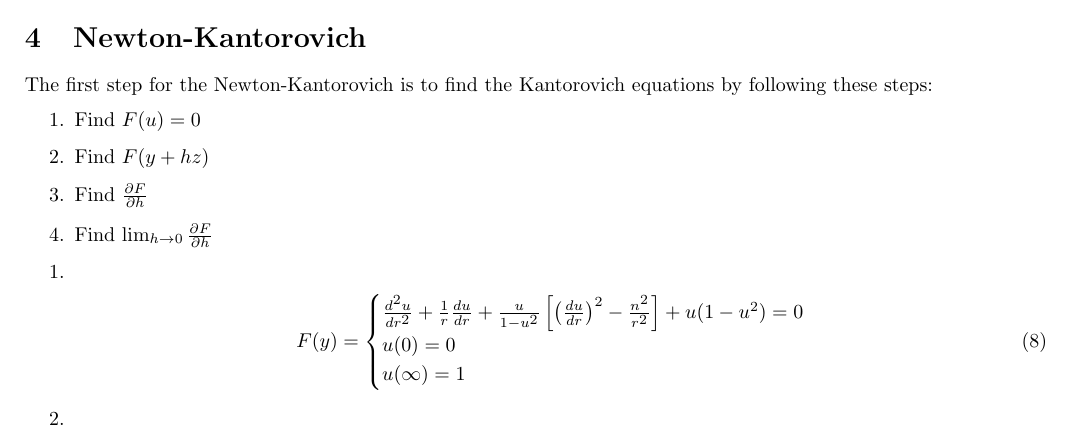
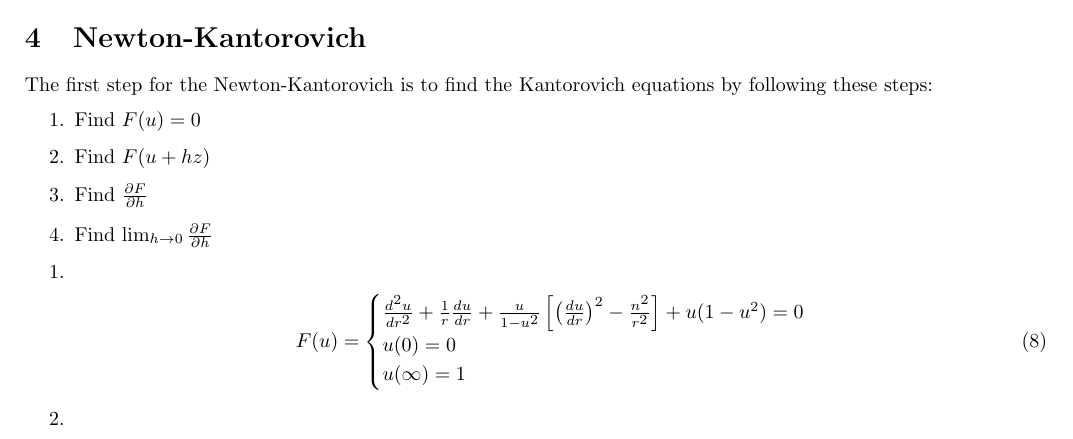
Before and after one commit to Liam-Watson/3AN-Vortex-Solutions, a LaTeX document (report.tex): part of page 2 of 8 before the commit and part of page 2 of 9 after it, cut so that both start at the same text. Compiled offline with pdfLaTeX; a LaTeX package or settings file that is missing is left out.

Commit message:
Final report and pdf version

```diff
--- a/report.tex
+++ b/report.tex
@@ -88,14 +88,14 @@ The first step for the Newton-Kantorovich is to find the Kantorovich equations b
 
 
 \item Find $F(u) = 0$
-\item Find $F(y + hz)$
+\item Find $F(u + hz)$
 \item Find $\frac{\partial F}{\partial h}$
 \item Find $\lim_{h\rightarrow 0} \frac{\partial F}{\partial h}$
 \end{enumerate}
 \begin{enumerate}
 \item
 \begin{align}
-F(y) =
+F(u) =
 \begin{cases}
 \frac{d^2 u}{dr^2} + \frac{1}{r}\frac{du}{dr} + \frac{u}{1-u^2}\left[\left(\frac{du}{dr}\right)^2 - \frac{n^2}{r^2}\right] + u(1-u^2) = 0 \\
 u(0) = 0 \\
@@ -104,7 +104,7 @@ u(\infty) = 1\\
 \end{align}
 \item
 \begin{align}
-F(y+hz) =
+F(u+hz) =
 \begin{cases}
 u^{\prime\prime} + hz^{\prime\prime} + \frac{1}{r}\left(u^\prime + hz^\prime\right) + \frac{u + zh}{1-(u+zh)^2}\left[(u^\prime + hz^\prime)^2 - \frac{n^2}{r^2} \right] + (u + hz)(1-(u+hz)^2) = 0 \\
 u(0) + hz(0) = 0 \\
```
Also changed, not shown: report.pdf (added), report.tex (7 more changed lines).
